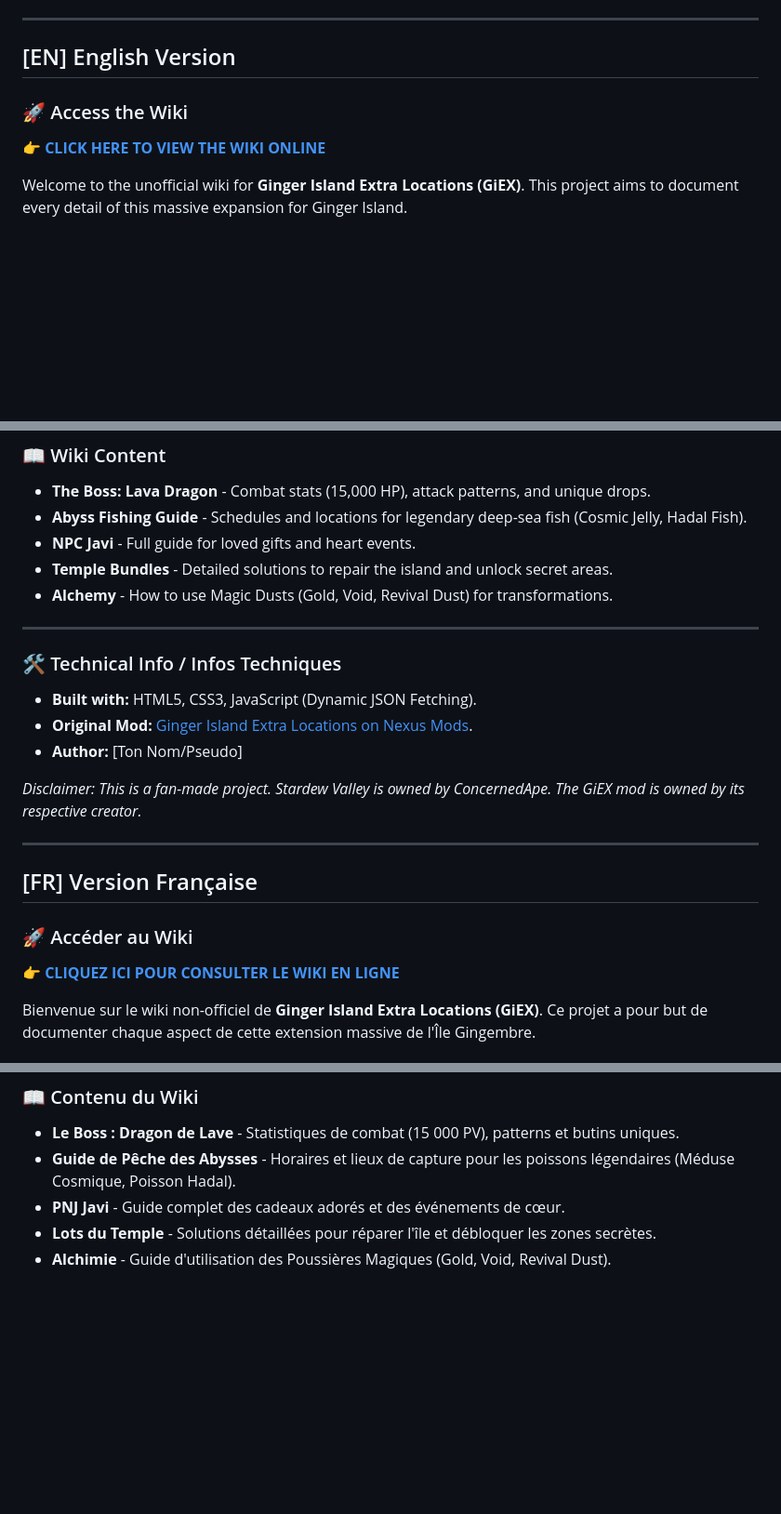
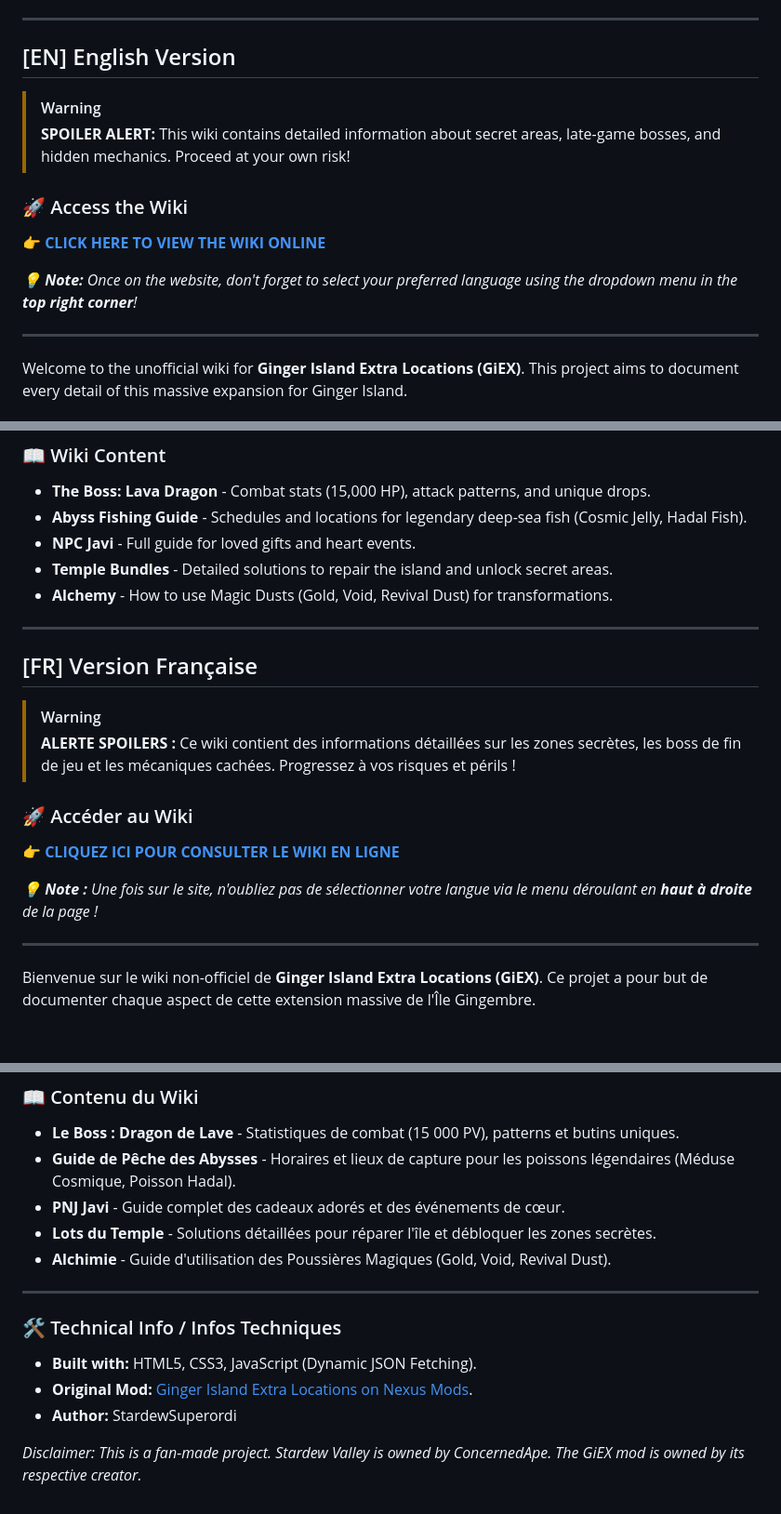
Before and after one commit to StardewSuperordi/Ginger-Island-Extra-Location-Mod-Wiki, a Markdown page: README.md, 3 parts joined by grey strips. Shown at 93% size. GitHub-like rendering; blank space fills up the shorter version.

```diff
--- a/README.md
+++ b/README.md
@@ -9,8 +9,15 @@
 
 ## [EN] English Version
 
+> [!WARNING]
+> **SPOILER ALERT:** This wiki contains detailed information about secret areas, late-game bosses, and hidden mechanics. Proceed at your own risk!
+
 ### 🚀 Access the Wiki
 👉 **[CLICK HERE TO VIEW THE WIKI ONLINE](https://stardewsuperordi.github.io/Ginger-Island-Extra-Location-Mod-Wiki/index.html)**
+
+*💡 **Note:** Once on the website, don't forget to select your preferred language using the dropdown menu in the **top right corner**!*
+
+---
 
 Welcome to the unofficial wiki for **Ginger Island Extra Locations (GiEX)**. This project aims to document every detail of this massive expansion for Ginger Island.
 
@@ -24,23 +31,19 @@ All data provided is extracted directly from the mod's technical files (`Objects
 * **Temple Bundles** - Detailed solutions to repair the island and unlock secret areas.
 * **Alchemy** - How to use Magic Dusts (Gold, Void, Revival Dust) for transformations.
 
-
 ---
-
-### 🛠️ Technical Info / Infos Techniques
-* **Built with:** HTML5, CSS3, JavaScript (Dynamic JSON Fetching).
-* **Original Mod:** [Ginger Island Extra Locations on Nexus Mods](https://www.nexusmods.com/stardewvalley/mods/1073).
-* **Author:** [Ton Nom/Pseudo]
-
-*Disclaimer: This is a fan-made project. Stardew Valley is owned by ConcernedApe. The GiEX mod is owned by its respective creator.*
-
----
-
 
 ## [FR] Version Française
 
+> [!WARNING]
+> **ALERTE SPOILERS :** Ce wiki contient des informations détaillées sur les zones secrètes, les boss de fin de jeu et les mécaniques cachées. Progressez à vos risques et périls !
+
 ### 🚀 Accéder au Wiki
-👉 **[CLIQUEZ ICI POUR CONSULTER LE WIKI EN LIGNE]([https://github.com/StardewSuperordi/Ginger-Island-Extra-Location-Mod-Wiki/](https://stardewsuperordi.github.io/Ginger-Island-Extra-Location-Mod-Wiki/index.html))**
+👉 **[CLIQUEZ ICI POUR CONSULTER LE WIKI EN LIGNE](https://stardewsuperordi.github.io/Ginger-Island-Extra-Location-Mod-Wiki/index.html)**
+
+*💡 **Note :** Une fois sur le site, n'oubliez pas de sélectionner votre langue via le menu déroulant en **haut à droite** de la page !*
+
+---
 
 Bienvenue sur le wiki non-officiel de **Ginger Island Extra Locations (GiEX)**. Ce projet a pour but de documenter chaque aspect de cette extension massive de l'Île Gingembre.
 
@@ -53,3 +56,12 @@ Toutes les données présentées ici sont extraites directement des fichiers tec
 * **PNJ Javi** - Guide complet des cadeaux adorés et des événements de cœur.
 * **Lots du Temple** - Solutions détaillées pour réparer l'île et débloquer les zones secrètes.
 * **Alchimie** - Guide d'utilisation des Poussières Magiques (Gold, Void, Revival Dust).
+
+---
+
+### 🛠️ Technical Info / Infos Techniques
+* **Built with:** HTML5, CSS3, JavaScript (Dynamic JSON Fetching).
+* **Original Mod:** [Ginger Island Extra Locations on Nexus Mods](https://www.nexusmods.com/stardewvalley/mods/1073).
+* **Author:** StardewSuperordi
+
+*Disclaimer: This is a fan-made project. Stardew Valley is owned by ConcernedApe. The GiEX mod is owned by its respective creator.*
```
